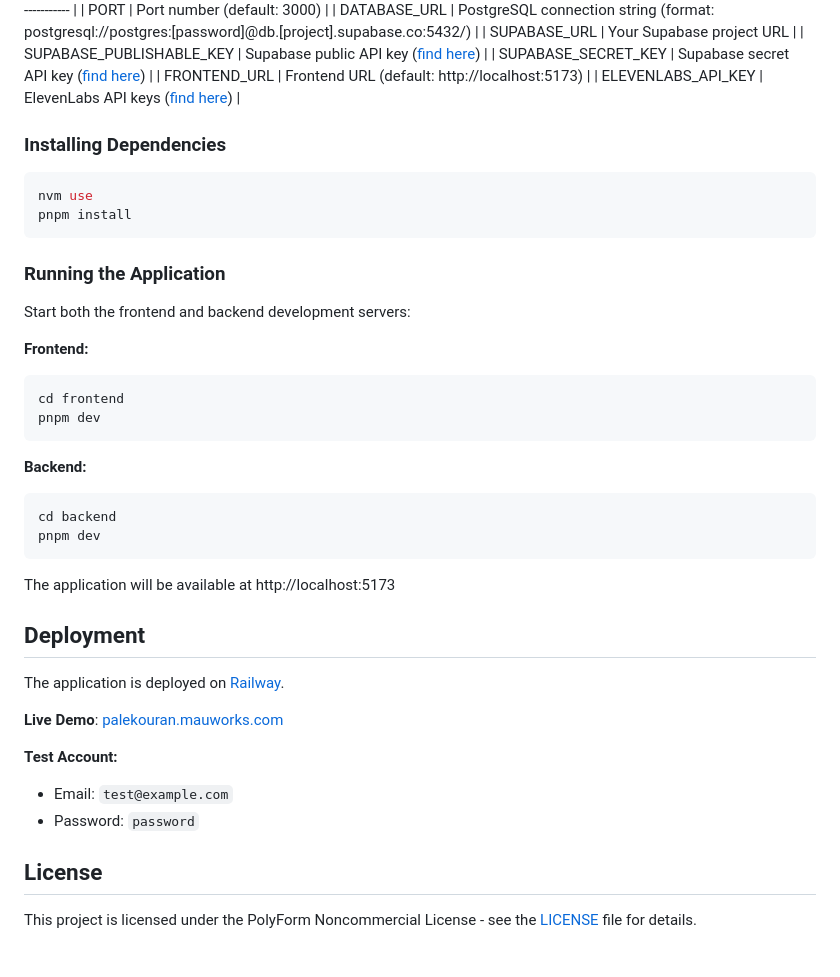
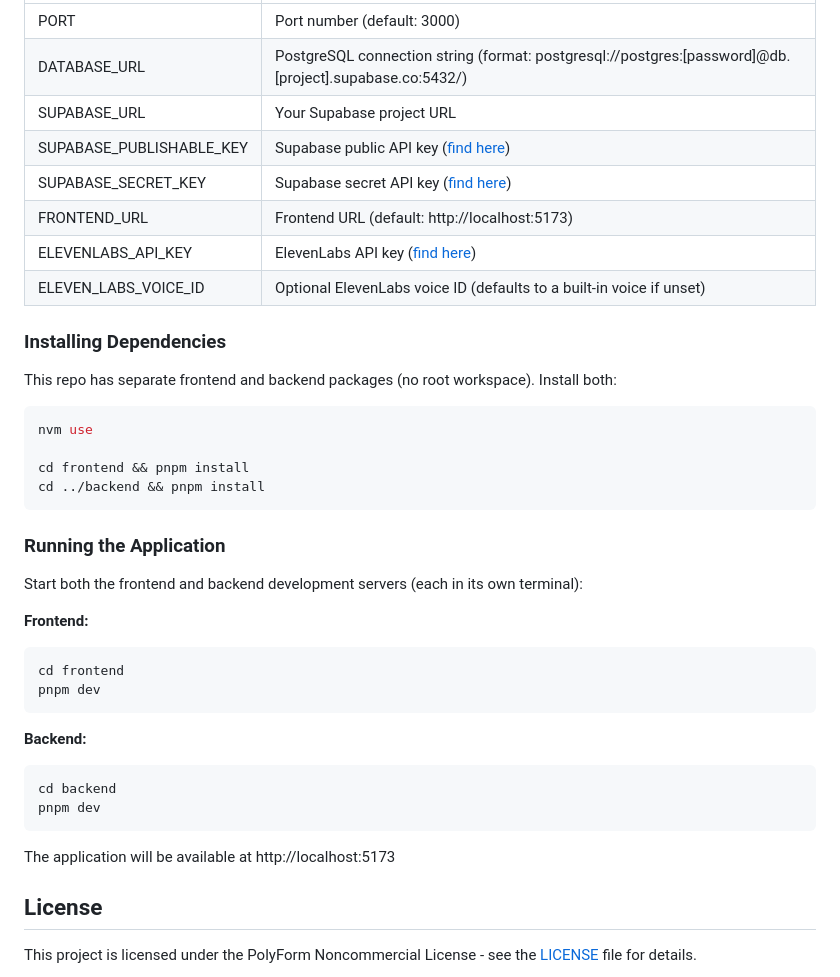
Before and after one commit to mau11/palekouran, a Markdown page: README.md, the part around one of its changes. Drawn GitHub-style.

````diff
--- a/README.md
+++ b/README.md
@@ -127,22 +148,27 @@ Then add your values to each `.env` file.
 | ------------------------ | ------------------------------------------------------------------------------------------------------ |
-| PORT | Port number (default: 3000) |
-| DATABASE_URL | PostgreSQL connection string (format: postgresql://postgres:[password]@db.[project].supabase.co:5432/) |
-| SUPABASE_URL | Your Supabase project URL |
-| SUPABASE_PUBLISHABLE_KEY | Supabase public API key ([find here](https://supabase.com/dashboard/project/*/settings/api-keys)) |
-| SUPABASE_SECRET_KEY | Supabase secret API key ([find here](https://supabase.com/dashboard/project/*/settings/api-keys)) |
-| FRONTEND_URL | Frontend URL (default: http://localhost:5173) |
-| ELEVENLABS_API_KEY | ElevenLabs API keys ([find here](https://elevenlabs.io/app/developers/api-keys)) |
+| PORT                     | Port number (default: 3000)                                                                            |
+| DATABASE_URL             | PostgreSQL connection string (format: postgresql://postgres:[password]@db.[project].supabase.co:5432/) |
+| SUPABASE_URL             | Your Supabase project URL                                                                              |
+| SUPABASE_PUBLISHABLE_KEY | Supabase public API key ([find here](https://supabase.com/dashboard/project/*/settings/api-keys))      |
+| SUPABASE_SECRET_KEY      | Supabase secret API key ([find here](https://supabase.com/dashboard/project/*/settings/api-keys))      |
+| FRONTEND_URL             | Frontend URL (default: http://localhost:5173)                                                          |
+| ELEVENLABS_API_KEY       | ElevenLabs API key ([find here](https://elevenlabs.io/app/developers/api-keys))                        |
+| ELEVEN_LABS_VOICE_ID     | Optional ElevenLabs voice ID (defaults to a built-in voice if unset)                                   |
 
 ### Installing Dependencies
 
+This repo has separate frontend and backend packages (no root workspace). Install both:
+
 ```sh
 nvm use
-pnpm install
+
+cd frontend && pnpm install
+cd ../backend && pnpm install
 ```
 
 ### Running the Application
 
-Start both the frontend and backend development servers:
+Start both the frontend and backend development servers (each in its own terminal):
 
 **Frontend:**
 
@@ -159,17 +185,6 @@ pnpm dev
 ```
 
 The application will be available at http://localhost:5173
-
-## Deployment
-
-The application is deployed on [Railway](https://railway.com/).
-
-**Live Demo**: [palekouran.mauworks.com](https://palekouran.mauworks.com)
-
-**Test Account:**
-
-- Email: `test@example.com`
-- Password: `password`
 
 ## License
 
````
Also changed, not shown: other parts of README.md (+37 -16 lines).
